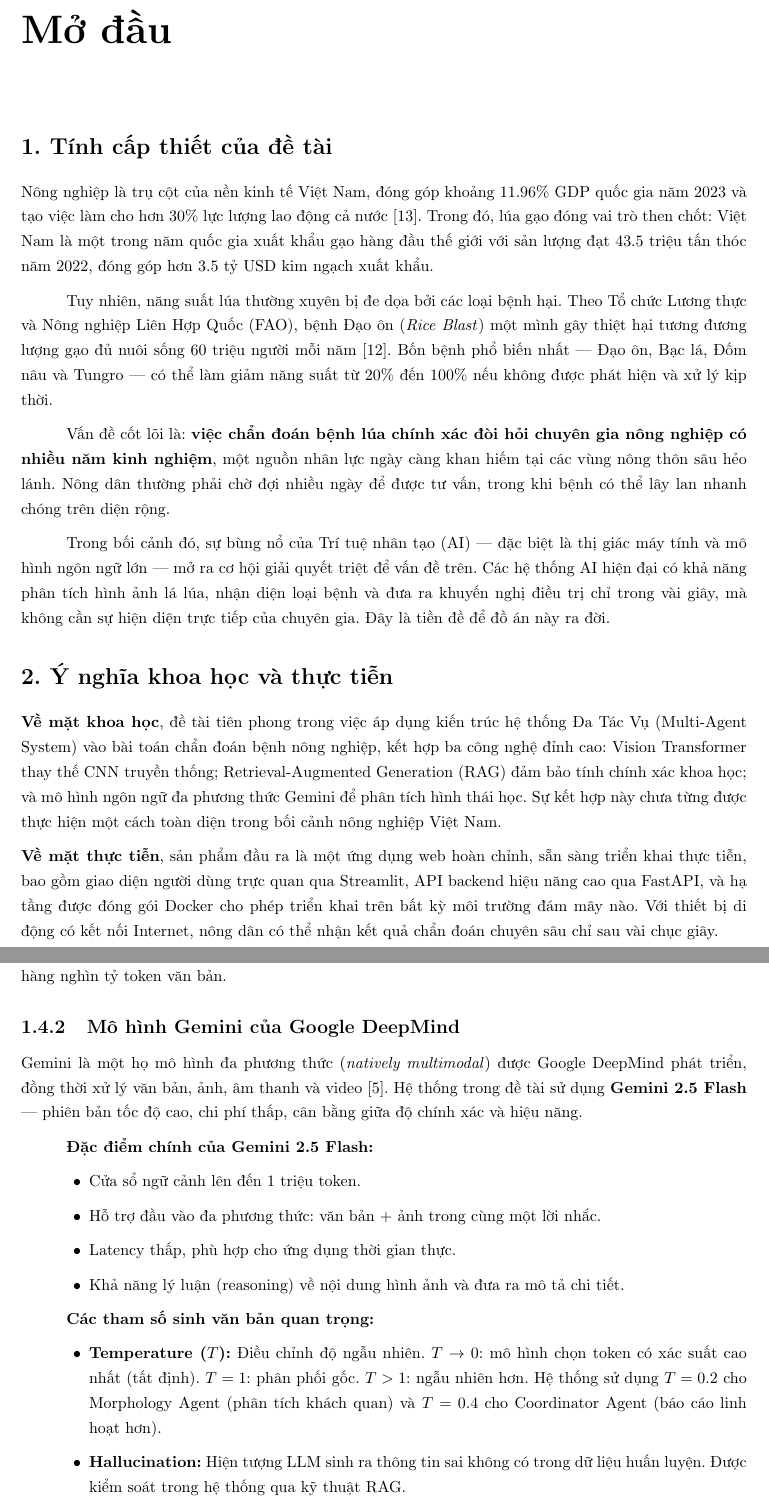
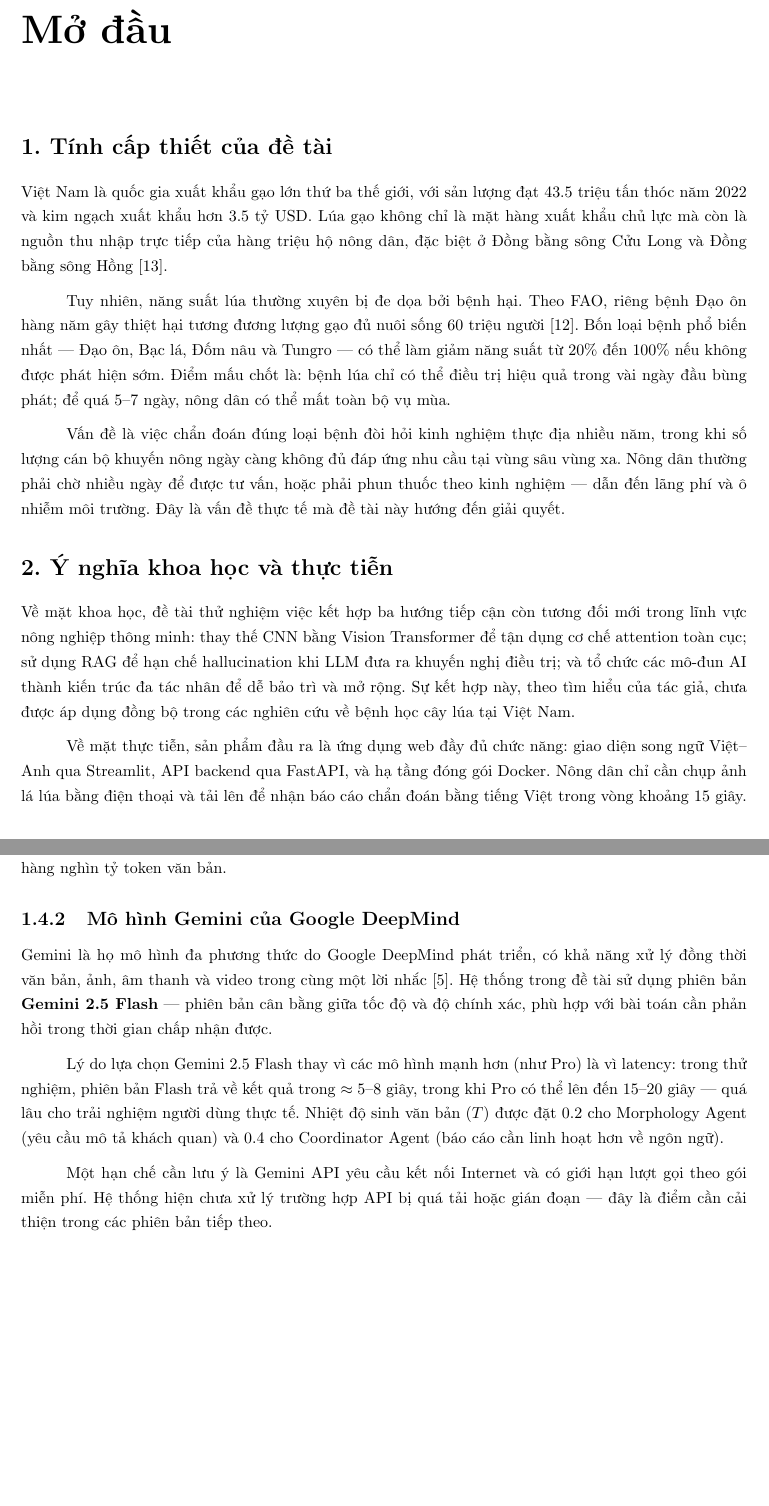
Before and after one commit to hoanganh-2704/Leaf-Detection-AI, a LaTeX thesis (thesis.tex): two parts of pages 12 and 21 of 52, joined at a grey line, cut so that both start at the same text, the shorter picture padded with empty space. Compiled offline with pdfLaTeX.

Commit message:
style(thesis): polish prose to remove AI-writing patterns
- Abstract: replace generic mission-statement opening with concrete
  problem statement; add honest acknowledgment of implementation
  difficulties (Gemini latency, ViT memory); rewrite from 'this
  system leverages' to first-person student voice
- Introduction Section 1: tighten motivation to 3 grounded paragraphs;
  add 5-7 day window detail; remove padded GDP stat lead-in
- Introduction Section 2: break mechanical 'Ve mat X / Ve mat Y'
  parallel into flowing prose; add hedging 'theo tim hieu cua tac gia'
- Chapter 1.1: add growth-stage context (de nhanh, lam dong) instead
  of generic 'year-round'
- Gemini subsection: convert 2-bullet-list blocks into prose with
  real reasoning (why Flash not Pro - latency numbers); add honest
  limitation paragraph about API outage handling
- Chapter 2 design subsection: replace 'vision statement' framing
  with student's actual design question; give concrete extensibility
  example (new Agent = one Python class)

```diff
--- a/thesis.tex
+++ b/thesis.tex
@@ -226,19 +224,17 @@ $\|\cdot\|$     & Chuẩn Euclidean (L2 norm) \\[3pt]
 \addcontentsline{toc}{chapter}{Mở đầu}
 
 \section*{1. Tính cấp thiết của đề tài}
-Nông nghiệp là trụ cột của nền kinh tế Việt Nam, đóng góp khoảng 11.96\% GDP quốc gia năm 2023 và tạo việc làm cho hơn 30\% lực lượng lao động cả nước \cite{fao2023}. Trong đó, lúa gạo đóng vai trò then chốt: Việt Nam là một trong năm quốc gia xuất khẩu gạo hàng đầu thế giới với sản lượng đạt 43.5 triệu tấn thóc năm 2022, đóng góp hơn 3.5 tỷ USD kim ngạch xuất khẩu.
+Việt Nam là quốc gia xuất khẩu gạo lớn thứ ba thế giới, với sản lượng đạt 43.5 triệu tấn thóc năm 2022 và kim ngạch xuất khẩu hơn 3.5 tỷ USD. Lúa gạo không chỉ là mặt hàng xuất khẩu chủ lực mà còn là nguồn thu nhập trực tiếp của hàng triệu hộ nông dân, đặc biệt ở Đồng bằng sông Cửu Long và Đồng bằng sông Hồng \cite{fao2023}.
 
-Tuy nhiên, năng suất lúa thường xuyên bị đe dọa bởi các loại bệnh hại. Theo Tổ chức Lương thực và Nông nghiệp Liên Hợp Quốc (FAO), bệnh Đạo ôn (\textit{Rice Blast}) một mình gây thiệt hại tương đương lượng gạo đủ nuôi sống 60 triệu người mỗi năm \cite{valent1991}. Bốn bệnh phổ biến nhất --- Đạo ôn, Bạc lá, Đốm nâu và Tungro --- có thể làm giảm năng suất từ 20\% đến 100\% nếu không được phát hiện và xử lý kịp thời.
+Tuy nhiên, năng suất lúa thường xuyên bị đe dọa bởi bệnh hại. Theo FAO, riêng bệnh Đạo ôn hàng năm gây thiệt hại tương đương lượng gạo đủ nuôi sống 60 triệu người \cite{valent1991}. Bốn loại bệnh phổ biến nhất --- Đạo ôn, Bạc lá, Đốm nâu và Tungro --- có thể làm giảm năng suất từ 20\% đến 100\% nếu không được phát hiện sớm. Điểm mấu chốt là: bệnh lúa chỉ có thể điều trị hiệu quả trong vài ngày đầu bùng phát; để quá 5--7 ngày, nông dân có thể mất toàn bộ vụ mùa.
 
-Vấn đề cốt lõi là: \textbf{việc chẩn đoán bệnh lúa chính xác đòi hỏi chuyên gia nông nghiệp có nhiều năm kinh nghiệm}, một nguồn nhân lực ngày càng khan hiếm tại các vùng nông thôn sâu hẻo lánh. Nông dân thường phải chờ đợi nhiều ngày để được tư vấn, trong khi bệnh có thể lây lan nhanh chóng trên diện rộng.
-
-Trong bối cảnh đó, sự bùng nổ của Trí tuệ nhân tạo (AI) --- đặc biệt là thị giác máy tính và mô hình ngôn ngữ lớn --- mở ra cơ hội giải quyết triệt để vấn đề trên. Các hệ thống AI hiện đại có khả năng phân tích hình ảnh lá lúa, nhận diện loại bệnh và đưa ra khuyến nghị điều trị chỉ trong vài giây, mà không cần sự hiện diện trực tiếp của chuyên gia. Đây là tiền đề để đồ án này ra đời.
+Vấn đề là việc chẩn đoán đúng loại bệnh đòi hỏi kinh nghiệm thực địa nhiều năm, trong khi số lượng cán bộ khuyến nông ngày càng không đủ đáp ứng nhu cầu tại vùng sâu vùng xa. Nông dân thường phải chờ nhiều ngày để được tư vấn, hoặc phải phun thuốc theo kinh nghiệm --- dẫn đến lãng phí và ô nhiễm môi trường. Đây là vấn đề thực tế mà đề tài này hướng đến giải quyết.
 
 \section*{2. Ý nghĩa khoa học và thực tiễn}
 
-\noindent \textbf{Về mặt khoa học}, đề tài tiên phong trong việc áp dụng kiến trúc hệ thống Đa Tác Vụ (Multi-Agent System) vào bài toán chẩn đoán bệnh nông nghiệp, kết hợp ba công nghệ đỉnh cao: Vision Transformer thay thế CNN truyền thống; Retrieval-Augmented Generation (RAG) đảm bảo tính chính xác khoa học; và mô hình ngôn ngữ đa phương thức Gemini để phân tích hình thái học. Sự kết hợp này chưa từng được thực hiện một cách toàn diện trong bối cảnh nông nghiệp Việt Nam.
+Về mặt khoa học, đề tài thử nghiệm việc kết hợp ba hướng tiếp cận còn tương đối mới trong lĩnh vực nông nghiệp thông minh: thay thế CNN bằng Vision Transformer để tận dụng cơ chế attention toàn cục; sử dụng RAG để hạn chế hallucination khi LLM đưa ra khuyến nghị điều trị; và tổ chức các mô-đun AI thành kiến trúc đa tác nhân để dễ bảo trì và mở rộng. Sự kết hợp này, theo tìm hiểu của tác giả, chưa được áp dụng đồng bộ trong các nghiên cứu về bệnh học cây lúa tại Việt Nam.
 
-\noindent \textbf{Về mặt thực tiễn}, sản phẩm đầu ra là một ứng dụng web hoàn chỉnh, sẵn sàng triển khai thực tiễn, bao gồm giao diện người dùng trực quan qua Streamlit, API backend hiệu năng cao qua FastAPI, và hạ tầng được đóng gói Docker cho phép triển khai trên bất kỳ môi trường đám mây nào. Với thiết bị di động có kết nối Internet, nông dân có thể nhận kết quả chẩn đoán chuyên sâu chỉ sau vài chục giây.
+Về mặt thực tiễn, sản phẩm đầu ra là ứng dụng web đầy đủ chức năng: giao diện song ngữ Việt--Anh qua Streamlit, API backend qua FastAPI, và hạ tầng đóng gói Docker. Nông dân chỉ cần chụp ảnh lá lúa bằng điện thoại và tải lên để nhận báo cáo chẩn đoán bằng tiếng Việt trong vòng khoảng 15 giây.
 
 \section*{3. Đối tượng và phạm vi nghiên cứu}
 
@@ -494,21 +490,11 @@ ViT-Huge  & 32 & 1280 & 16 & 632M \\
 Trong khi ViT sử dụng kiến trúc Transformer Encoder, các mô hình ngôn ngữ lớn thế hệ mới như GPT, Gemini sử dụng kiến trúc Transformer Decoder với cơ chế \textbf{causal self-attention} (mỗi token chỉ chú ý đến các token trước đó). Mô hình học dự đoán token tiếp theo trong chuỗi, qua đó hấp thụ tri thức từ hàng nghìn tỷ token văn bản.
 
 \subsection{Mô hình Gemini của Google DeepMind}
-Gemini là một họ mô hình đa phương thức (\textit{natively multimodal}) được Google DeepMind phát triển, đồng thời xử lý văn bản, ảnh, âm thanh và video \cite{google2023}. Hệ thống trong đề tài sử dụng \textbf{Gemini 2.5 Flash} --- phiên bản tốc độ cao, chi phí thấp, cân bằng giữa độ chính xác và hiệu năng.
+Gemini là họ mô hình đa phương thức do Google DeepMind phát triển, có khả năng xử lý đồng thời văn bản, ảnh, âm thanh và video trong cùng một lời nhắc \cite{google2023}. Hệ thống trong đề tài sử dụng phiên bản \textbf{Gemini 2.5 Flash} --- phiên bản cân bằng giữa tốc độ và độ chính xác, phù hợp với bài toán cần phản hồi trong thời gian chấp nhận được.
 
-\textbf{Đặc điểm chính của Gemini 2.5 Flash:}
-\begin{itemize}[leftmargin=1.5cm]
-    \item Cửa sổ ngữ cảnh lên đến 1 triệu token.
-    \item Hỗ trợ đầu vào đa phương thức: văn bản + ảnh trong cùng một lời nhắc.
-    \item Latency thấp, phù hợp cho ứng dụng thời gian thực.
-    \item Khả năng lý luận (reasoning) về nội dung hình ảnh và đưa ra mô tả chi tiết.
-\end{itemize}
+Lý do lựa chọn Gemini 2.5 Flash thay vì các mô hình mạnh hơn (như Pro) là vì latency: trong thử nghiệm, phiên bản Flash trả về kết quả trong $\approx 5$--$8$ giây, trong khi Pro có thể lên đến $15$--$20$ giây --- quá lâu cho trải nghiệm người dùng thực tế. Nhiệt độ sinh văn bản ($T$) được đặt $0.2$ cho Morphology Agent (yêu cầu mô tả khách quan) và $0.4$ cho Coordinator Agent (báo cáo cần linh hoạt hơn về ngôn ngữ).
 
-\textbf{Các tham số sinh văn bản quan trọng:}
-\begin{itemize}[leftmargin=1.5cm]
-    \item \textbf{Temperature ($T$):} Điều chỉnh độ ngẫu nhiên. $T \to 0$: mô hình chọn token có xác suất cao nhất (tất định). $T = 1$: phân phối gốc. $T > 1$: ngẫu nhiên hơn. Hệ thống sử dụng $T = 0.2$ cho Morphology Agent (phân tích khách quan) và $T = 0.4$ cho Coordinator Agent (báo cáo linh hoạt hơn).
-    \item \textbf{Hallucination:} Hiện tượng LLM sinh ra thông tin sai không có trong dữ liệu huấn luyện. Được kiểm soát trong hệ thống qua kỹ thuật RAG.
-\end{itemize}
+Một hạn chế cần lưu ý là Gemini API yêu cầu kết nối Internet và có giới hạn lượt gọi theo gói miễn phí. Hệ thống hiện chưa xử lý trường hợp API bị quá tải hoặc gián đoạn --- đây là điểm cần cải thiện trong các phiên bản tiếp theo.
 
 \section{Retrieval-Augmented Generation (RAG) và ChromaDB}
 
```
Also changed, not shown: thesis.tex (23 more changed lines).
